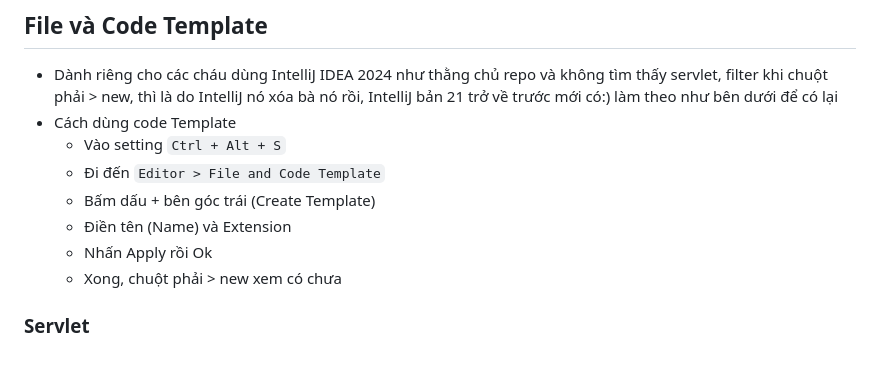
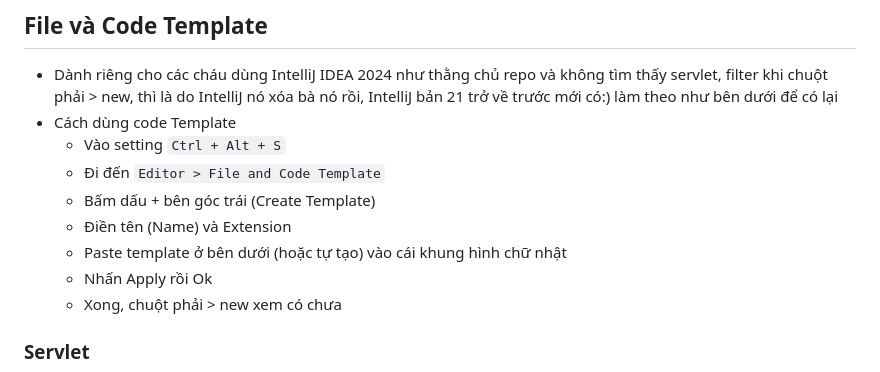
Before and after one commit to khoadang06/btscdxrmebtlgsvdtcbtkttd, a Markdown page: README.md, the part around the change. Rendered like a GitHub page.

```diff
--- a/README.md
+++ b/README.md
@@ -202,6 +202,7 @@ DROP TABLE dang_nhap
     - Đi đến `Editor > File and Code Template`
     - Bấm dấu + bên góc trái (Create Template)
     - Điền tên (Name) và Extension
+    - Paste template ở bên dưới (hoặc tự tạo) vào cái khung hình chữ nhật
     - Nhấn Apply rồi Ok
     - Xong, chuột phải > new xem có chưa
 
```
